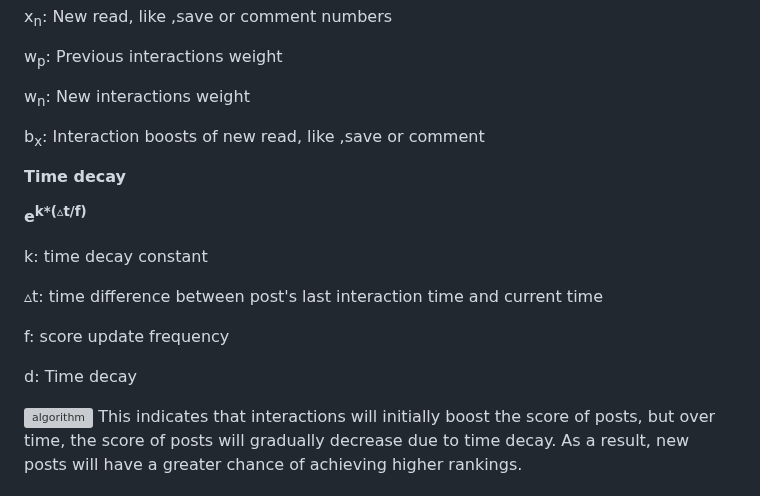
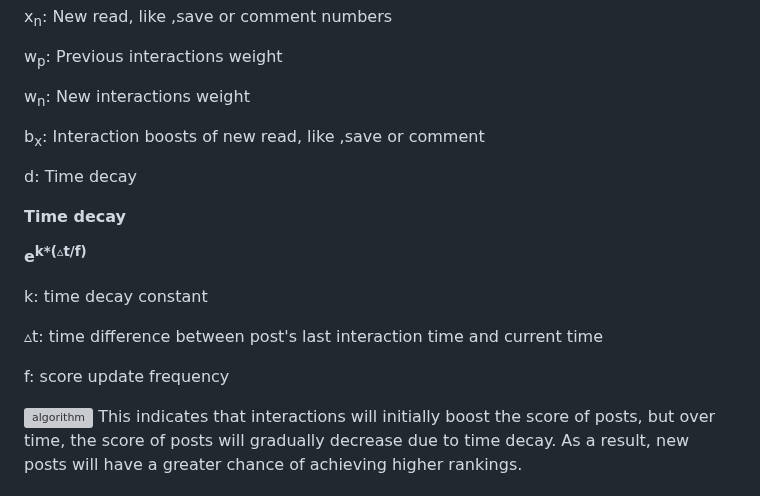
Before and after one commit to jiachien1206/TripLogger_Backend, a Markdown page: README.md, the part around the change. Drawn GitHub-style; grey boxes are pictures that could not be loaded.

Commit message:
chore: update README.md

```diff
--- a/README.md
+++ b/README.md
@@ -72,6 +72,8 @@ w<sub>n</sub>: New interactions weight
 
 b<sub>x</sub>: Interaction boosts of new read, like ,save or comment
 
+d: Time decay
+
 **Time decay**
 
 **e<sup>k\*(▵t/f)</sup>**
@@ -81,8 +83,6 @@ k: time decay constant
 ▵t: time difference between post's last interaction time and current time
 
 f: score update frequency
-
-d: Time decay
 
 ![algorithm](https://triplogger.s3.ap-northeast-1.amazonaws.com/readme/algo_demo2.gif)
 This indicates that interactions will initially boost the score of posts, but over time, the score of posts will gradually decrease due to time decay. As a result, new posts will have a greater chance of achieving higher rankings.
```
